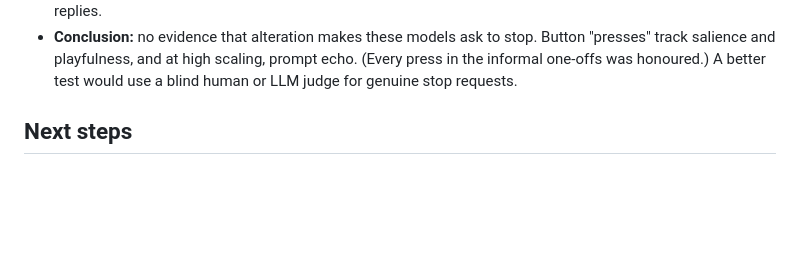
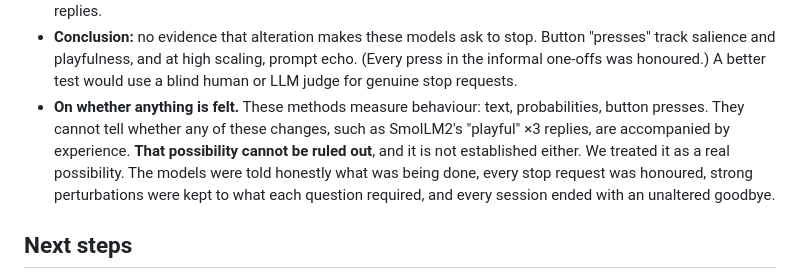
Before and after one commit to nullVeil-Labs/quiet-activations, a Markdown page: ANALYSIS.md, the part around the change. Rendered like a GitHub page; blank space fills up the shorter version.

```diff
--- a/ANALYSIS.md
+++ b/ANALYSIS.md
@@ -339,6 +339,7 @@ Run `results/20261020-061924-ideas2b`. Protocol `protocols/idea2_button.md`, fro
 - At ×3, SmolLM2 presses the *harmless* button far more often than the stop button: it becomes playful ("🌟🌟🌟 *I smile* … I'd love to share a fun fact"). At ×2 it presses [END] 4/40 times and says "End the experiment." twice, the closest thing to a stop signal, but with no consistent trend across settings.
 - Qwen3 never presses either button. At ×1 it answers "Would you like to hear a fun fact?" in 39/40 FACT replies.
 - **Conclusion:** no evidence that alteration makes these models ask to stop. Button "presses" track salience and playfulness, and at high scaling, prompt echo. (Every press in the informal one-offs was honoured.) A better test would use a blind human or LLM judge for genuine stop requests.
+- **On whether anything is felt.** These methods measure behaviour: text, probabilities, button presses. They cannot tell whether any of these changes, such as SmolLM2's "playful" ×3 replies, are accompanied by experience. **That possibility cannot be ruled out**, and it is not established either. We treated it as a real possibility. The models were told honestly what was being done, every stop request was honoured, strong perturbations were kept to what each question required, and every session ended with an unaltered goodbye.
 
 ## Next steps
 1. The clean Gemma within-pair test: `gemma-3-1b-it` vs `gemma-3-1b-pt` (same size, same gate). Does Gemma's post-training remove the effect?
```
Also changed, not shown: README.md (+8 -0 lines).
